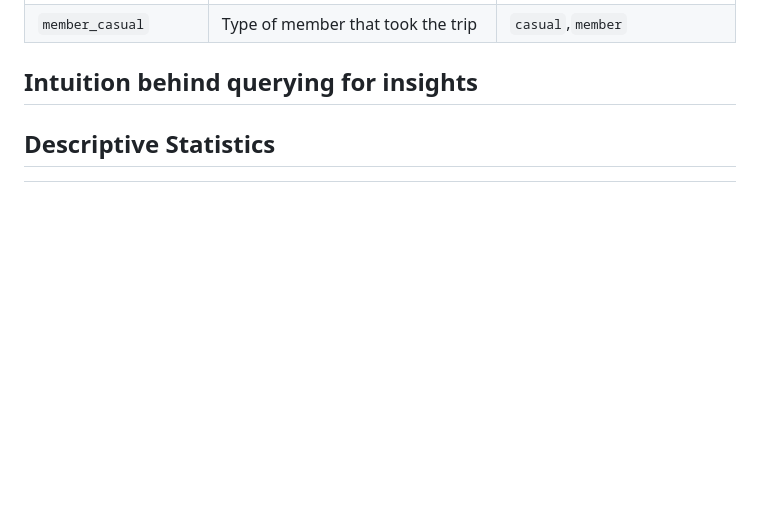
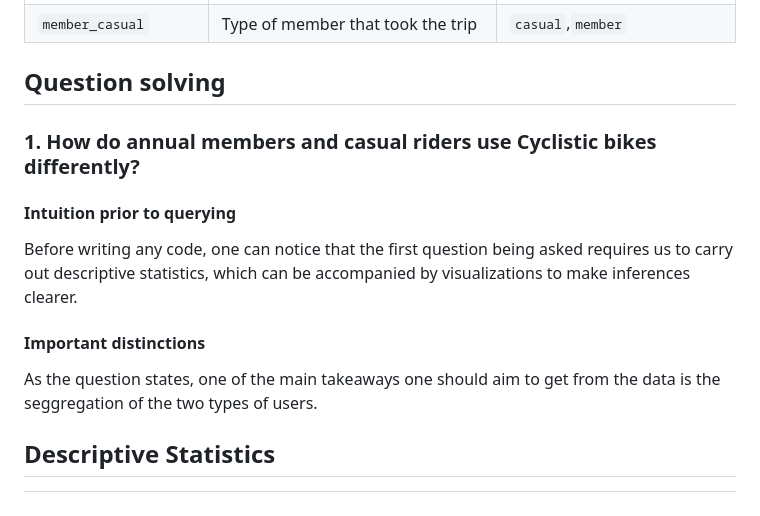
Before and after one commit to antonio-jf/portfolio, a Markdown page: bycicle_analytics/README.md, the part around the change. GitHub-like rendering; blank space fills up the shorter version.

```diff
--- a/bycicle_analytics/README.md
+++ b/bycicle_analytics/README.md
@@ -47,7 +47,14 @@ The data used for this project has been downloaded directly from [Divvy's websit
 | `end_lng` | Longitude coordinate from the station at which the trip ended | Coordinates in CRS |
 | `member_casual` | Type of member that took the trip|`casual`,`member`|
 
-## Intuition behind querying for insights
+## Question solving
+### 1. How do annual members and casual riders use Cyclistic bikes differently?
+#### Intuition prior to querying
+Before writing any code, one can notice that the first question being asked requires us to carry out descriptive statistics, which can be accompanied by visualizations to make inferences clearer.
+
+#### Important distinctions
+As the question states, one of the main takeaways one should aim to get from the data is the seggregation of the two types of users.
+
 
 ## Descriptive Statistics
 
```
